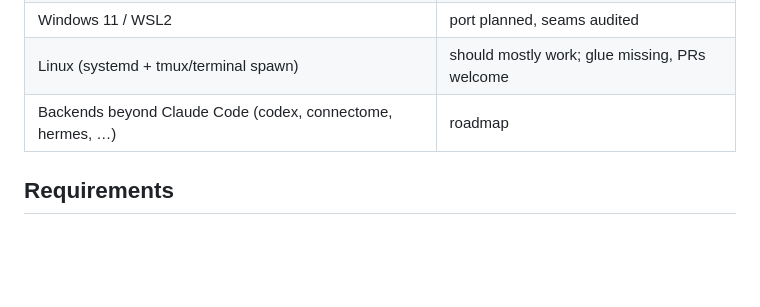
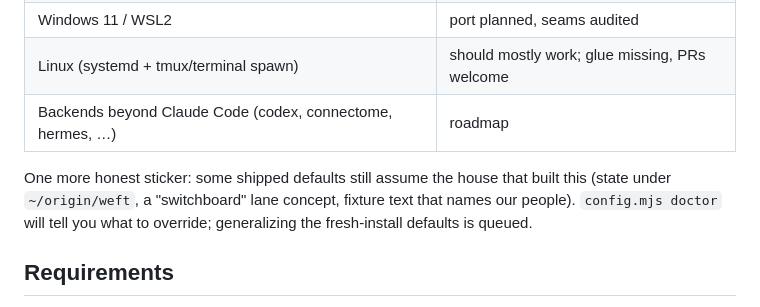
Before and after one commit to Hikari-Z/nightwatch, a Markdown page: README.md, the part around the change. Rendered like a GitHub page; blank space fills up the shorter version.

Commit message:
README: name the Weft-shaped defaults as a sticker, not a surprise
opus's scan note: shipped defaults still assume this house's layout.
Said out loud until the fresh-install generalization lands.

Co-Authored-By: Claude Fable 5 <noreply@anthropic.com>

```diff
--- a/README.md
+++ b/README.md
@@ -68,6 +68,12 @@ Why it's built this way is `docs/philosophy.md`. How to run it is
 | Linux (systemd + tmux/terminal spawn) | should mostly work; glue missing, PRs welcome |
 | Backends beyond Claude Code (codex, connectome, hermes, …) | roadmap |
 
+One more honest sticker: some shipped defaults still assume the house
+that built this (state under `~/origin/weft`, a "switchboard" lane
+concept, fixture text that names our people). `config.mjs doctor` will
+tell you what to override; generalizing the fresh-install defaults is
+queued.
+
 ## Requirements
 
 macOS today (see the table), node 20+, and a Claude Code subscription
```
